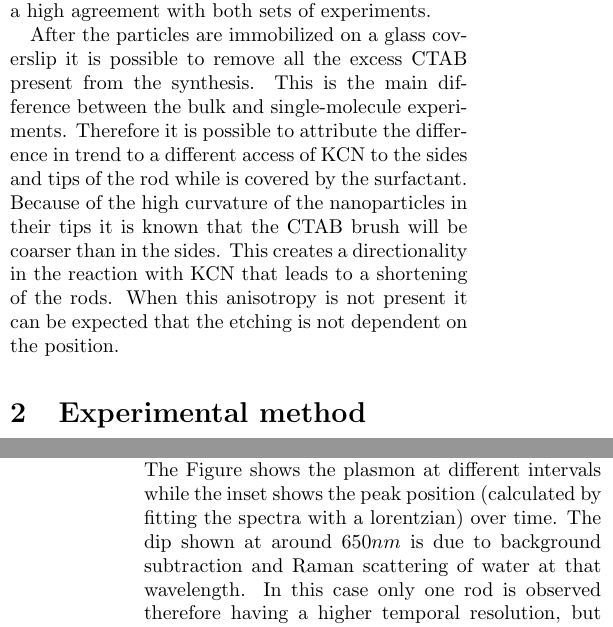
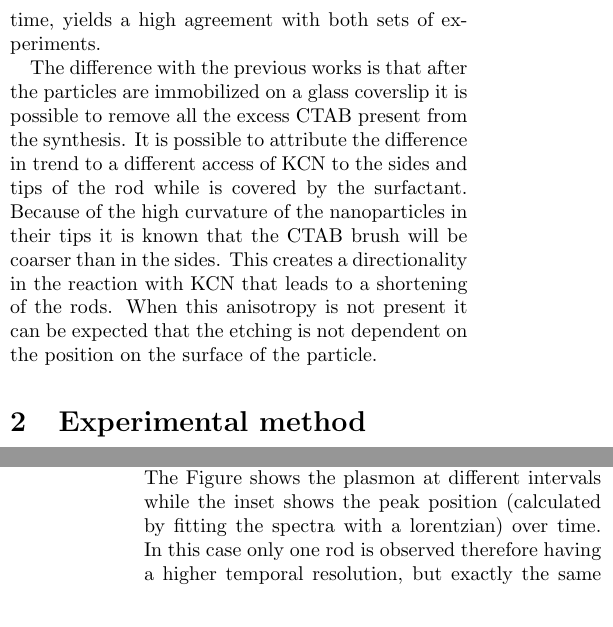
Before and after one commit to aquilesC/KCN-etching, a LaTeX document (index.tex): two parts of the columns of pages 1 and 2 of 3, joined at a grey line, cut so that both start at the same text. Compiled offline with pdfLaTeX.

Commit message:
Small Changes

```diff
--- a/index.tex
+++ b/index.tex
@@ -37,2 +30,0 @@ considered as being isotropic and constant, this means that both the radius of
-the particle and it's length diminish at the same rate over time, yields a high
-agreement with both sets of experiments.
@@ -39,16 +35,14 @@ agreement with both sets of experiments.
+over time, yields a high agreement with both sets of experiments.
 
-After the particles are immobilized on a glass coverslip it is
-possible to remove all the excess CTAB present from the synthesis. This is the
-main difference between the bulk and single-molecule experiments. Therefore it
-is possible to attribute the difference in trend to a different access of KCN to
-the sides and tips of the rod while is covered by the surfactant. Because of the
-high curvature of the nanoparticles in their tips it is known that the CTAB
-brush will be coarser than in the sides. This creates a directionality in the
-reaction with KCN that leads to a shortening of the rods. When this anisotropy
-is not present it can be expected that the etching is not dependent on the
-position.
-
-
+The difference with the previous works is that after the particles are
+immobilized on a glass coverslip it is possible to remove all the excess CTAB
+present from the synthesis. It is possible to attribute the difference in trend
+to a different access of KCN to the sides and tips of the rod while is covered
+by the surfactant. Because of the high curvature of the nanoparticles in their
+tips it is known that the CTAB brush will be coarser than in the sides. This
+creates a directionality in the reaction with KCN that leads to a shortening of
+the rods. When this anisotropy is not present it can be expected that the
+etching is not dependent on the position on the surface of the particle.
 
 \section{Experimental method}
 Two kind of experiments are carried on; the first will be called the optical
@@ -90,11 +83,10 @@ of a lower temporal resolution.
 Figure \ref{fig:plasmon_single_rod} shows the typical behavior of the plasmon of
 a single rod while immersed in KCN $30\mu M$. The Figure shows the plasmon at
 different intervals while the inset shows the peak position (calculated by
-fitting the spectra with a lorentzian) over time. The dip shown at around
-$650nm$ is due to background subtraction and Raman scattering of water at that
-wavelength. In this case only one rod is observed therefore having a higher
-temporal resolution, but exactly the same trend was observed for each single
-nanorod.
+fitting the spectra with a lorentzian) over time. In this case only one rod is
+observed therefore having a higher temporal resolution, but exactly the same
+trend was observed for each of the $~150$ rods studied.
+
 
 Figure \ref{fig:SEM_30muM} shows three SEM images for a sample of the same
 nanorods used in the optical experiment before the etching, after $2min$
```
Also changed, not shown: index.tex (39 more changed lines).
